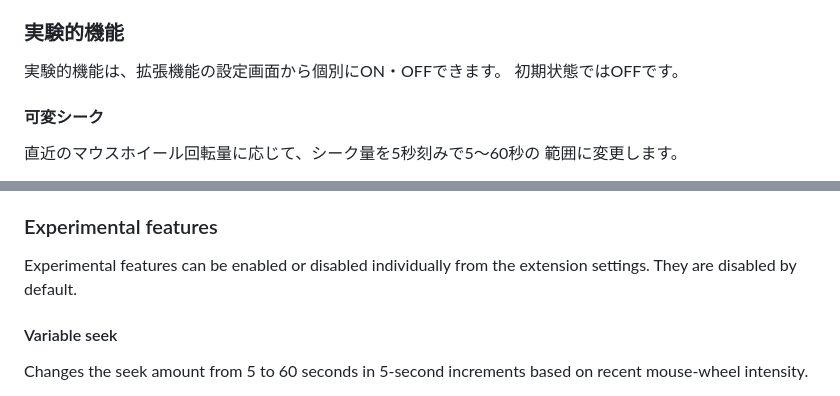
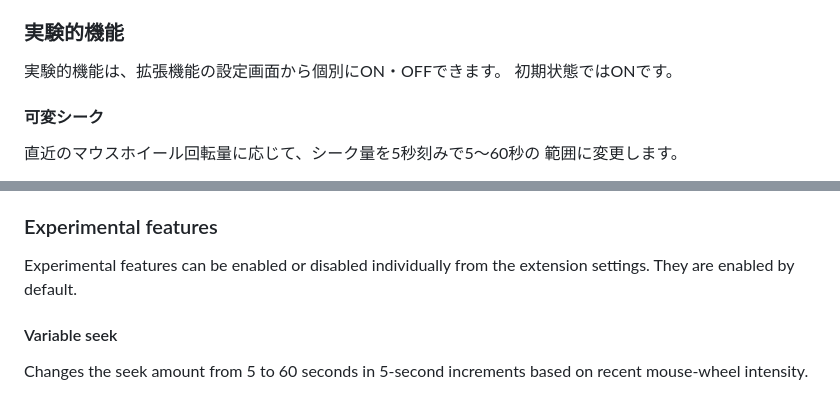
Before and after one commit to mkuma443/WheelSeek, a Markdown page: README.md, 2 parts joined by grey strips. GitHub-like rendering.

Commit message:
Update default settings documentation

```diff
--- a/README.md
+++ b/README.md
@@ -43,7 +43,7 @@ WheelSeekは、動画の表示領域上でマウスホイールを回して、Yo
 ### 実験的機能
 
 実験的機能は、拡張機能の設定画面から個別にON・OFFできます。
-初期状態ではOFFです。
+初期状態ではONです。
 
 #### 可変シーク
 
@@ -196,7 +196,7 @@ The following content is currently excluded:
 ### Experimental features
 
 Experimental features can be enabled or disabled individually from the
-extension settings. They are disabled by default.
+extension settings. They are enabled by default.
 
 #### Variable seek
 
```
